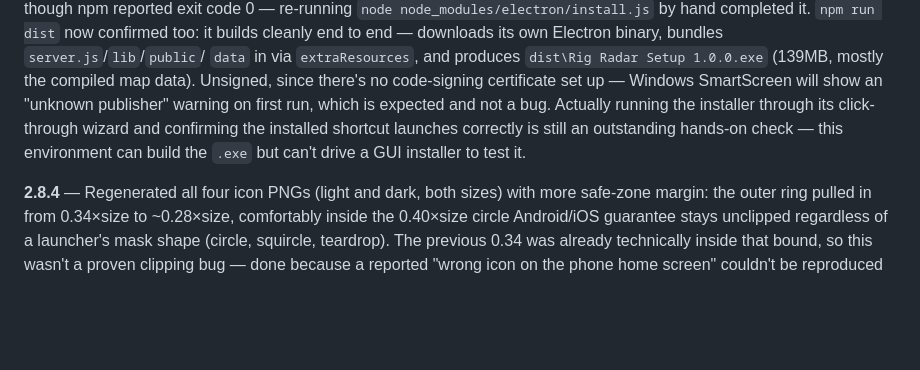
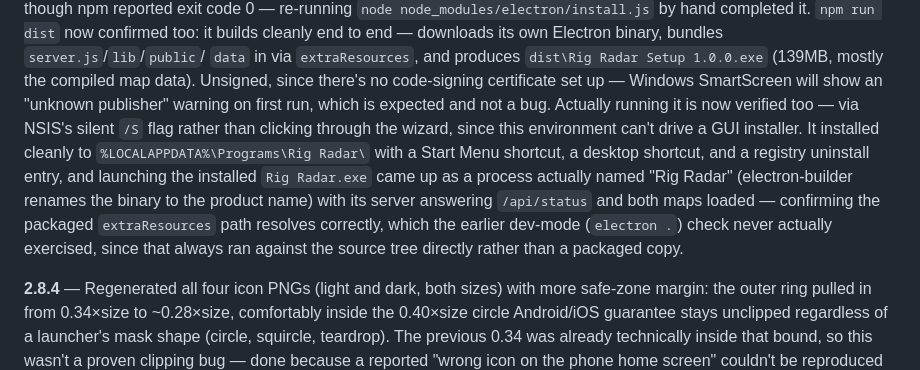
Before and after one commit to Elrico23/rigradar, a Markdown page: CHANGELOG.md, the part around the change. Rendered like a GitHub page; blank space fills up the shorter version.

Commit message:
Confirm the installer actually installs and runs
Verified via NSIS's silent /S flag (no GUI automation available here):
installs cleanly with Start Menu/desktop shortcuts and an uninstall
registry entry, and the installed Rig Radar.exe runs correctly with
its bundled extraResources (server.js/lib/public/data) -- the one path
the earlier dev-mode check never exercised.

```diff
--- a/CHANGELOG.md
+++ b/CHANGELOG.md
@@ -46,10 +46,18 @@ downloads its own Electron binary, bundles `server.js`/`lib`/`public`/
 1.0.0.exe` (139MB, mostly the compiled map data). Unsigned, since there's
 no code-signing certificate set up — Windows SmartScreen will show an
 "unknown publisher" warning on first run, which is expected and not a
-bug. Actually running the installer through its click-through wizard and
-confirming the installed shortcut launches correctly is still an
-outstanding hands-on check — this environment can build the `.exe` but
-can't drive a GUI installer to test it.
+bug. Actually running it is now verified too — via NSIS's silent `/S`
+flag rather than clicking through the wizard, since this environment
+can't drive a GUI installer. It installed cleanly to
+`%LOCALAPPDATA%\Programs\Rig Radar\` with a Start Menu shortcut, a
+desktop shortcut, and a registry uninstall entry, and launching the
+installed `Rig Radar.exe` came up as a process actually named "Rig
+Radar" (electron-builder renames the binary to the product name) with
+its server answering `/api/status` and both maps loaded — confirming
+the packaged `extraResources` path resolves correctly, which the
+earlier dev-mode (`electron .`) check never actually exercised, since
+that always ran against the source tree directly rather than a packaged
+copy.
 
 **2.8.4** — Regenerated all four icon PNGs (light and dark, both sizes)
 with more safe-zone margin: the outer ring pulled in from 0.34×size to
```
